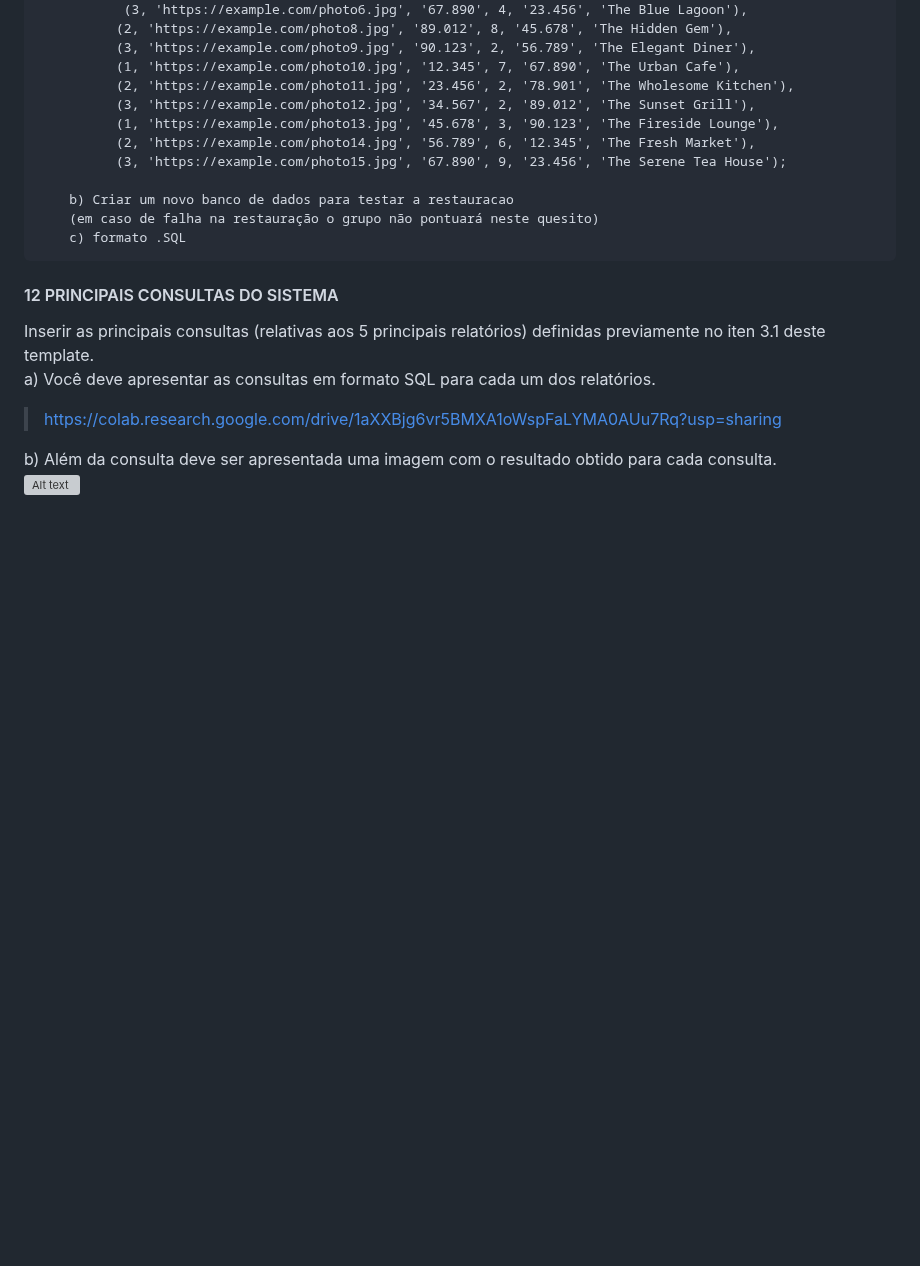
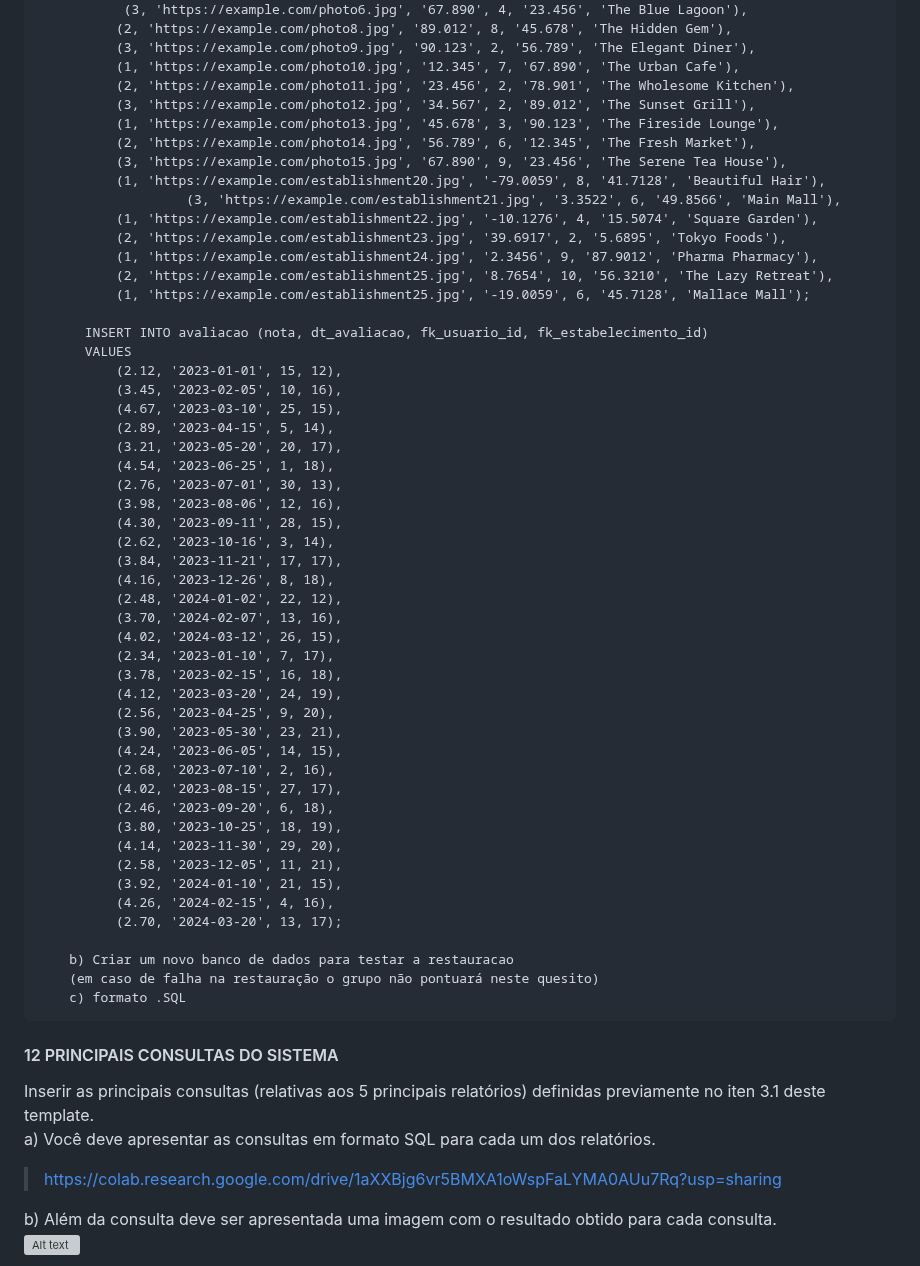
Before and after one commit to RafaBMartins/pi2023, a Markdown page: README.md, the part around the change. Drawn GitHub-style; blank space fills up the shorter version; grey boxes are pictures that could not be loaded.

```diff
--- a/README.md
+++ b/README.md
@@ -284,7 +284,47 @@ Sugestão: https://balsamiq.com/products/mockups/<br>
               (3, 'https://example.com/photo12.jpg', '34.567', 2, '89.012', 'The Sunset Grill'),
               (1, 'https://example.com/photo13.jpg', '45.678', 3, '90.123', 'The Fireside Lounge'),
               (2, 'https://example.com/photo14.jpg', '56.789', 6, '12.345', 'The Fresh Market'),
-              (3, 'https://example.com/photo15.jpg', '67.890', 9, '23.456', 'The Serene Tea House');
+              (3, 'https://example.com/photo15.jpg', '67.890', 9, '23.456', 'The Serene Tea House'),
+              (1, 'https://example.com/establishment20.jpg', '-79.0059', 8, '41.7128', 'Beautiful Hair'),
+			           (3, 'https://example.com/establishment21.jpg', '3.3522', 6, '49.8566', 'Main Mall'),
+              (1, 'https://example.com/establishment22.jpg', '-10.1276', 4, '15.5074', 'Square Garden'),
+              (2, 'https://example.com/establishment23.jpg', '39.6917', 2, '5.6895', 'Tokyo Foods'),
+              (1, 'https://example.com/establishment24.jpg', '2.3456', 9, '87.9012', 'Pharma Pharmacy'),
+              (2, 'https://example.com/establishment25.jpg', '8.7654', 10, '56.3210', 'The Lazy Retreat'),
+              (1, 'https://example.com/establishment25.jpg', '-19.0059', 6, '45.7128', 'Mallace Mall');
+
+          INSERT INTO avaliacao (nota, dt_avaliacao, fk_usuario_id, fk_estabelecimento_id)
+          VALUES
+              (2.12, '2023-01-01', 15, 12),
+              (3.45, '2023-02-05', 10, 16),
+              (4.67, '2023-03-10', 25, 15),
+              (2.89, '2023-04-15', 5, 14),
+              (3.21, '2023-05-20', 20, 17),
+              (4.54, '2023-06-25', 1, 18),
+              (2.76, '2023-07-01', 30, 13),
+              (3.98, '2023-08-06', 12, 16),
+              (4.30, '2023-09-11', 28, 15),
+              (2.62, '2023-10-16', 3, 14),
+              (3.84, '2023-11-21', 17, 17),
+              (4.16, '2023-12-26', 8, 18),
+              (2.48, '2024-01-02', 22, 12),
+              (3.70, '2024-02-07', 13, 16),
+              (4.02, '2024-03-12', 26, 15),
+              (2.34, '2023-01-10', 7, 17),
+              (3.78, '2023-02-15', 16, 18),
+              (4.12, '2023-03-20', 24, 19),
+              (2.56, '2023-04-25', 9, 20),
+              (3.90, '2023-05-30', 23, 21),
+              (4.24, '2023-06-05', 14, 15),
+              (2.68, '2023-07-10', 2, 16),
+              (4.02, '2023-08-15', 27, 17),
+              (2.46, '2023-09-20', 6, 18),
+              (3.80, '2023-10-25', 18, 19),
+              (4.14, '2023-11-30', 29, 20),
+              (2.58, '2023-12-05', 11, 21),
+              (3.92, '2024-01-10', 21, 15),
+              (4.26, '2024-02-15', 4, 16),
+              (2.70, '2024-03-20', 13, 17);
 
         b) Criar um novo banco de dados para testar a restauracao
         (em caso de falha na restauração o grupo não pontuará neste quesito)
```
